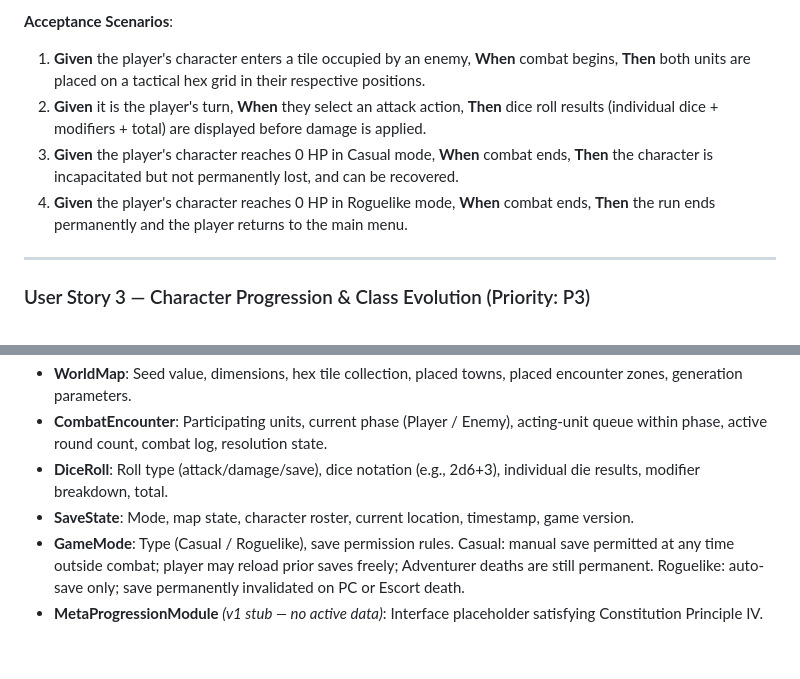
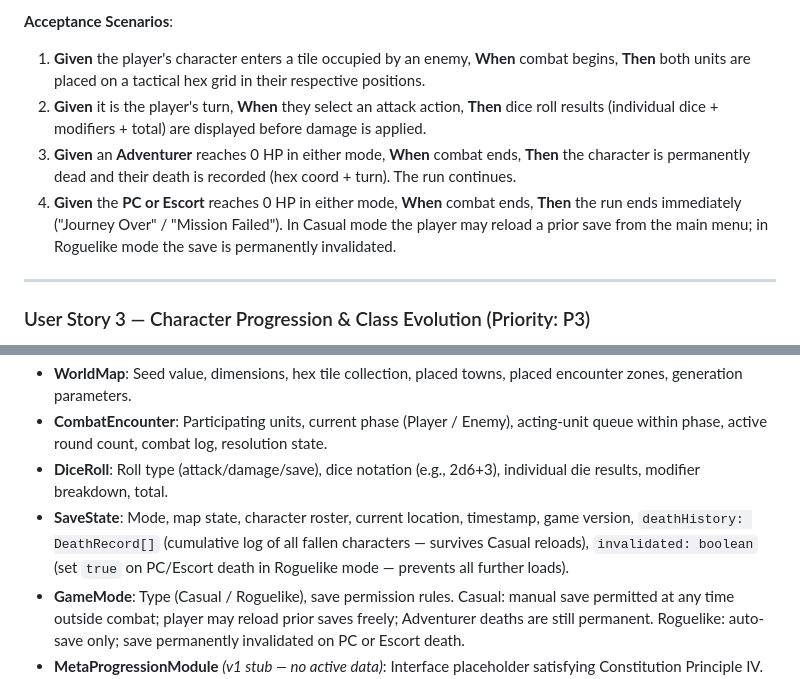
Before and after one commit to tkottke90/hex-crawl-sdd, a Markdown page: specs/001-hex-crawl-game/spec.md, 2 parts joined by grey strips. Drawn GitHub-style; blank space fills up the shorter version.

```diff
--- a/specs/001-hex-crawl-game/spec.md
+++ b/specs/001-hex-crawl-game/spec.md
@@ -37,8 +37,8 @@ The player encounters an enemy on the hex map. Both sides take turns on a tactic
 
 1. **Given** the player's character enters a tile occupied by an enemy, **When** combat begins, **Then** both units are placed on a tactical hex grid in their respective positions.
 2. **Given** it is the player's turn, **When** they select an attack action, **Then** dice roll results (individual dice + modifiers + total) are displayed before damage is applied.
-3. **Given** the player's character reaches 0 HP in Casual mode, **When** combat ends, **Then** the character is incapacitated but not permanently lost, and can be recovered.
-4. **Given** the player's character reaches 0 HP in Roguelike mode, **When** combat ends, **Then** the run ends permanently and the player returns to the main menu.
+3. **Given** an **Adventurer** reaches 0 HP in either mode, **When** combat ends, **Then** the character is permanently dead and their death is recorded (hex coord + turn). The run continues.
+4. **Given** the **PC or Escort** reaches 0 HP in either mode, **When** combat ends, **Then** the run ends immediately ("Journey Over" / "Mission Failed"). In Casual mode the player may reload a prior save from the main menu; in Roguelike mode the save is permanently invalidated.
 
 ---
 
@@ -157,7 +157,7 @@ The two modes offer meaningfully different experiences: Casual allows save-anywh
 - **WorldMap**: Seed value, dimensions, hex tile collection, placed towns, placed encounter zones, generation parameters.
 - **CombatEncounter**: Participating units, current phase (Player / Enemy), acting-unit queue within phase, active round count, combat log, resolution state.
 - **DiceRoll**: Roll type (attack/damage/save), dice notation (e.g., 2d6+3), individual die results, modifier breakdown, total.
-- **SaveState**: Mode, map state, character roster, current location, timestamp, game version.
+- **SaveState**: Mode, map state, character roster, current location, timestamp, game version, `deathHistory: DeathRecord[]` (cumulative log of all fallen characters — survives Casual reloads), `invalidated: boolean` (set `true` on PC/Escort death in Roguelike mode — prevents all further loads).
 - **GameMode**: Type (Casual / Roguelike), save permission rules. Casual: manual save permitted at any time outside combat; player may reload prior saves freely; Adventurer deaths are still permanent. Roguelike: auto-save only; save permanently invalidated on PC or Escort death.
 - **MetaProgressionModule** *(v1 stub — no active data)*: Interface placeholder satisfying Constitution Principle IV. In v1 it persists an empty record. Future versions populate it with run outcomes, unlocks, and carry-over options without changing the core save contract.
 
```
Also changed, not shown: specs/001-hex-crawl-game/plan.md (+31 -43 lines), specs/001-hex-crawl-game/tasks.md (+3 -3 lines).
